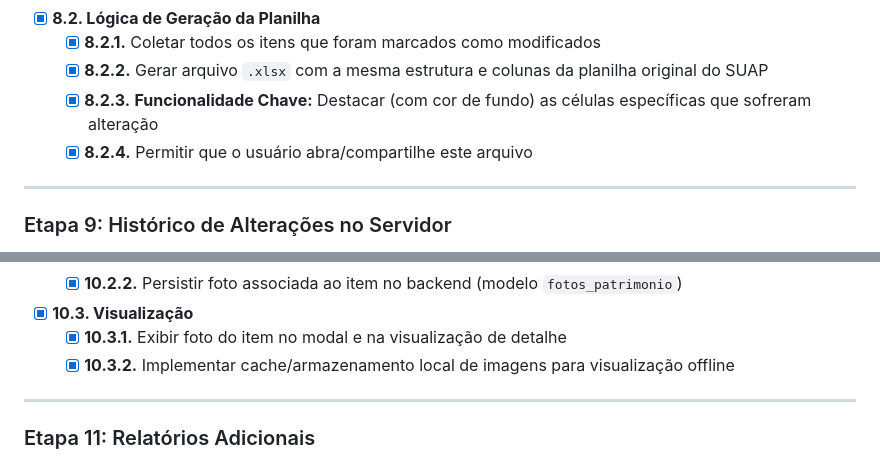
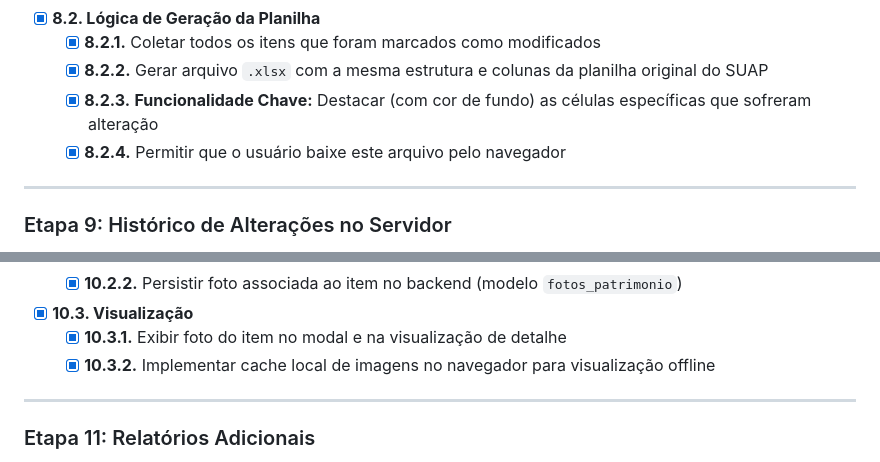
Before and after one commit to mvmvasconcelos/controle-patrimonio, a Markdown page: docs/ROADMAP.md, 2 parts joined by grey strips. GitHub-like rendering.

```diff
--- a/docs/ROADMAP.md
+++ b/docs/ROADMAP.md
@@ -139,7 +139,7 @@ O produto é um webapp offline-first: o backend (FastAPI + SQLite) é a fonte de
     -   [x] **8.2.1.** Coletar todos os itens que foram marcados como modificados
     -   [x] **8.2.2.** Gerar arquivo `.xlsx` com a mesma estrutura e colunas da planilha original do SUAP
     -   [x] **8.2.3.** **Funcionalidade Chave:** Destacar (com cor de fundo) as células específicas que sofreram alteração
-    -   [x] **8.2.4.** Permitir que o usuário abra/compartilhe este arquivo
+    -   [x] **8.2.4.** Permitir que o usuário baixe este arquivo pelo navegador
 
 ---
 
@@ -172,7 +172,7 @@ O produto é um webapp offline-first: o backend (FastAPI + SQLite) é a fonte de
 
 -   [x] **10.3. Visualização**
     -   [x] **10.3.1.** Exibir foto do item no modal e na visualização de detalhe
-    -   [x] **10.3.2.** Implementar cache/armazenamento local de imagens para visualização offline
+    -   [x] **10.3.2.** Implementar cache local de imagens no navegador para visualização offline
 
 ---
 
```
Also changed, not shown: other parts of docs/ROADMAP.md (+25 -10 lines).
